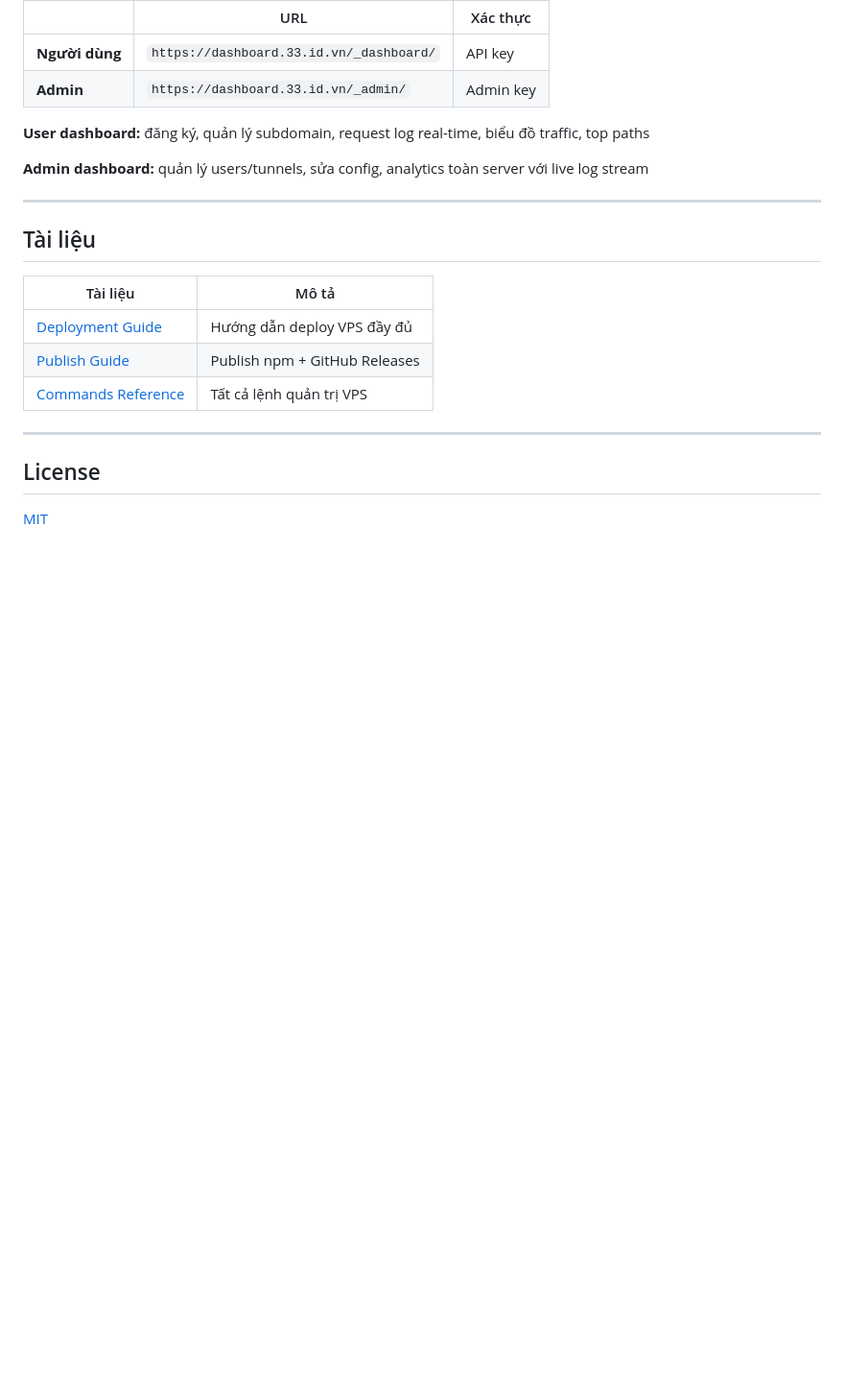
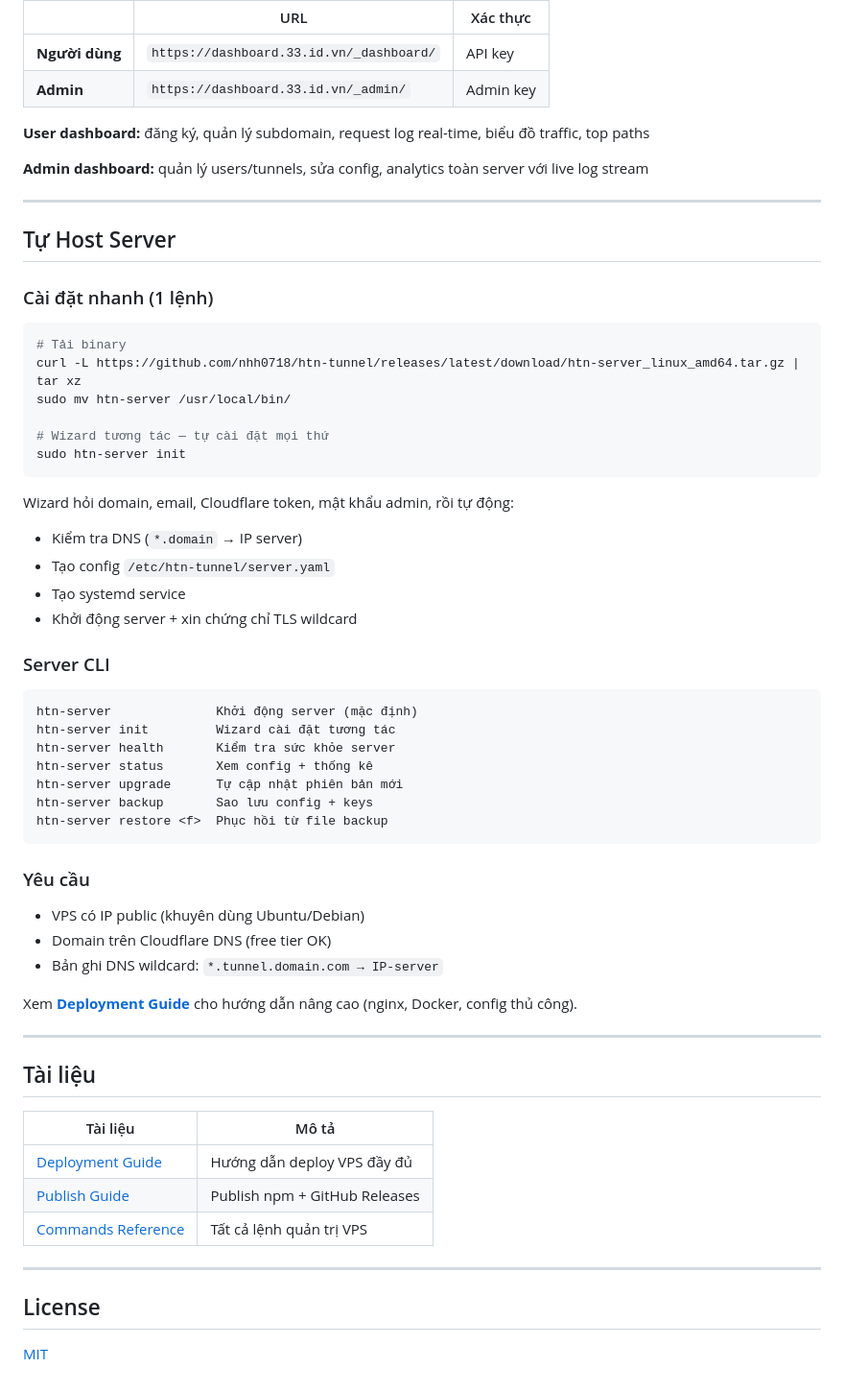
Before and after one commit to nhh0718/htn-tunnel, a Markdown page: README.md, the part around one of its changes. Shown at 96% size. GitHub-like rendering; blank space fills up the shorter version.

````diff
--- a/README.md
+++ b/README.md
@@ -374,6 +409,47 @@ htn-tunnel auth <key>  [--server host:port]  Lưu API key thủ công
 
 ---
 
+## Tự Host Server
+
+### Cài đặt nhanh (1 lệnh)
+
+```bash
+# Tải binary
+curl -L https://github.com/nhh0718/htn-tunnel/releases/latest/download/htn-server_linux_amd64.tar.gz | tar xz
+sudo mv htn-server /usr/local/bin/
+
+# Wizard tương tác — tự cài đặt mọi thứ
+sudo htn-server init
+```
+
+Wizard hỏi domain, email, Cloudflare token, mật khẩu admin, rồi tự động:
+- Kiểm tra DNS (`*.domain` → IP server)
+- Tạo config `/etc/htn-tunnel/server.yaml`
+- Tạo systemd service
+- Khởi động server + xin chứng chỉ TLS wildcard
+
+### Server CLI
+
+```
+htn-server              Khởi động server (mặc định)
+htn-server init         Wizard cài đặt tương tác
+htn-server health       Kiểm tra sức khỏe server
+htn-server status       Xem config + thống kê
+htn-server upgrade      Tự cập nhật phiên bản mới
+htn-server backup       Sao lưu config + keys
+htn-server restore <f>  Phục hồi từ file backup
+```
+
+### Yêu cầu
+
+- VPS có IP public (khuyên dùng Ubuntu/Debian)
+- Domain trên Cloudflare DNS (free tier OK)
+- Bản ghi DNS wildcard: `*.tunnel.domain.com → IP-server`
+
+Xem **[Deployment Guide](docs/deployment-guide.md)** cho hướng dẫn nâng cao (nginx, Docker, config thủ công).
+
+---
+
 ## Tài liệu
 
 | Tài liệu | Mô tả |
````
Also changed, not shown: other parts of README.md (+40 -5 lines).
